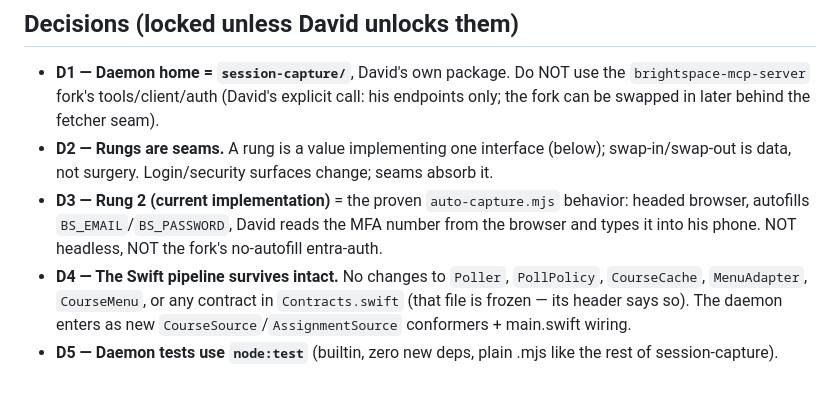
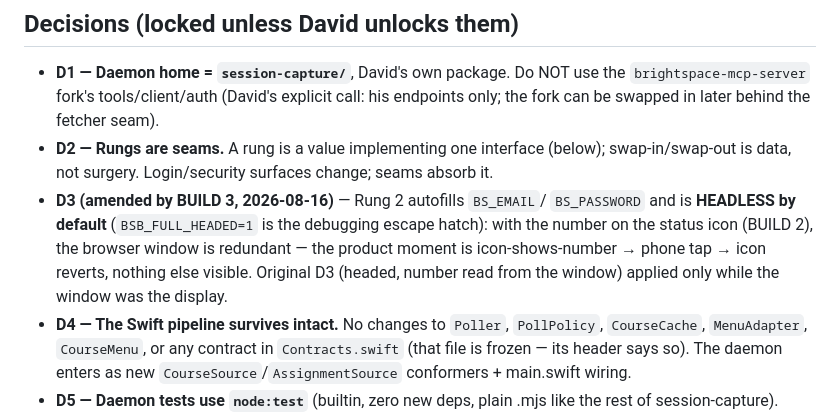
Before and after one commit to DavidChen-006/Brightspace-Bar, a Markdown page: LADDER-PLAN.md, the part around the change. Drawn GitHub-style; blank space fills up the shorter version.

Commit message:
docs: amend D3 — rung 2 goes headless now that the icon is the display
Co-Authored-By: Claude Fable 5 <noreply@anthropic.com>
Claude-Session: https://claude.ai/code/session_01DV5JdRxWrPv1AP4whE5ZFg

```diff
--- a/LADDER-PLAN.md
+++ b/LADDER-PLAN.md
@@ -87,10 +87,12 @@ click is the proof of presence).
   his endpoints only; the fork can be swapped in later behind the fetcher seam).
 - **D2 — Rungs are seams.** A rung is a value implementing one interface (below);
   swap-in/swap-out is data, not surgery. Login/security surfaces change; seams absorb it.
-- **D3 — Rung 2 (current implementation)** = the proven `auto-capture.mjs` behavior:
-  headed browser, autofills `BS_EMAIL`/`BS_PASSWORD`, David reads the MFA number
-  from the browser and types it into his phone. NOT headless, NOT the fork's
-  no-autofill entra-auth.
+- **D3 (amended by BUILD 3, 2026-08-16)** — Rung 2 autofills `BS_EMAIL`/
+  `BS_PASSWORD` and is **HEADLESS by default** (`BSB_FULL_HEADED=1` is the
+  debugging escape hatch): with the number on the status icon (BUILD 2), the
+  browser window is redundant — the product moment is icon-shows-number →
+  phone tap → icon reverts, nothing else visible. Original D3 (headed, number
+  read from the window) applied only while the window was the display.
 - **D4 — The Swift pipeline survives intact.** No changes to `Poller`, `PollPolicy`,
   `CourseCache`, `MenuAdapter`, `CourseMenu`, or any contract in `Contracts.swift`
   (that file is frozen — its header says so). The daemon enters as new
```
